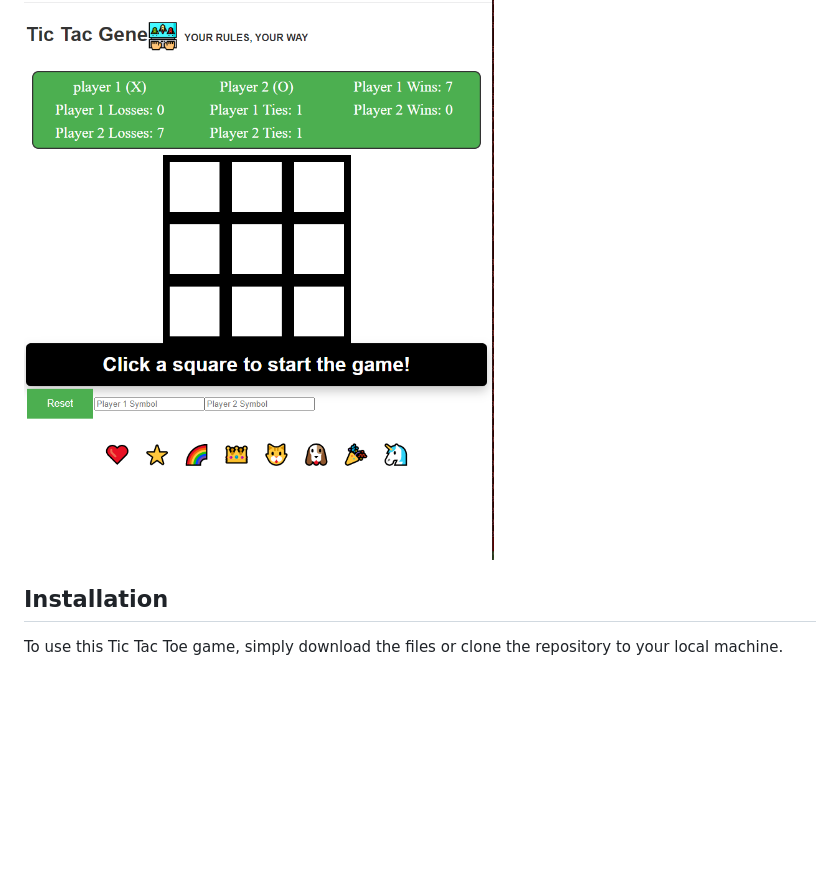
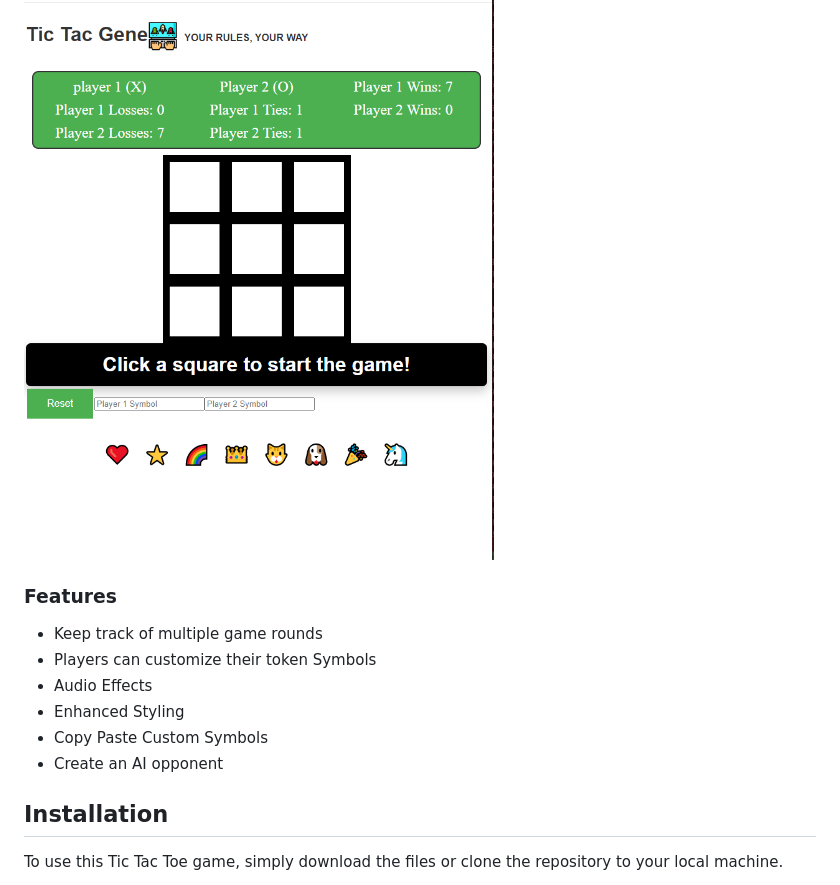
Before and after one commit to builde7b0b/Tic-Tac-Toe, a Markdown page: readme.md, the part around one of its changes. Rendered like a GitHub page; blank space fills up the shorter version.

```diff
--- a/readme.md
+++ b/readme.md
@@ -22,6 +24,14 @@ This is a simple implementation of a Tic Tac Toe game. The game can be played by
 
 ## Silver MVP
 ![Silver](silver.png)
+
+### Features
+* Keep track of multiple game rounds
+* Players can customize their token Symbols
+* Audio Effects
+* Enhanced Styling
+* Copy Paste Custom Symbols
+* Create an AI opponent
 
 ## Installation
 
```
Also changed, not shown: other parts of readme.md (+21 -17 lines).
